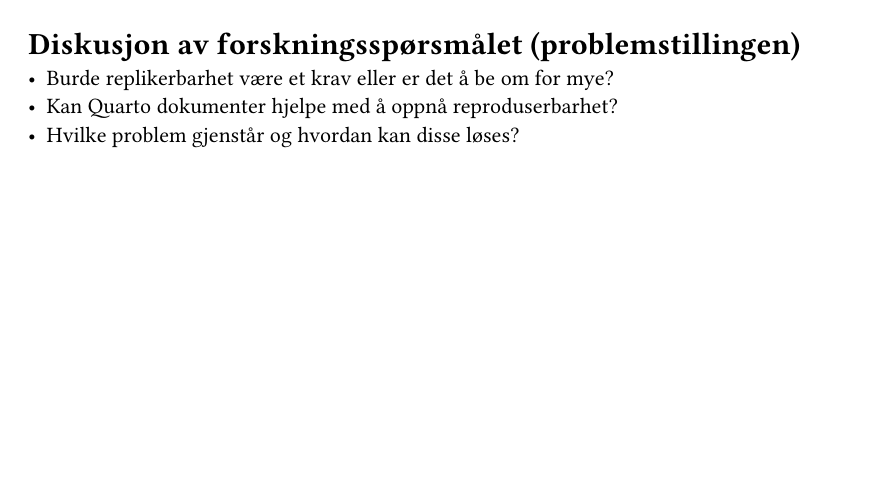
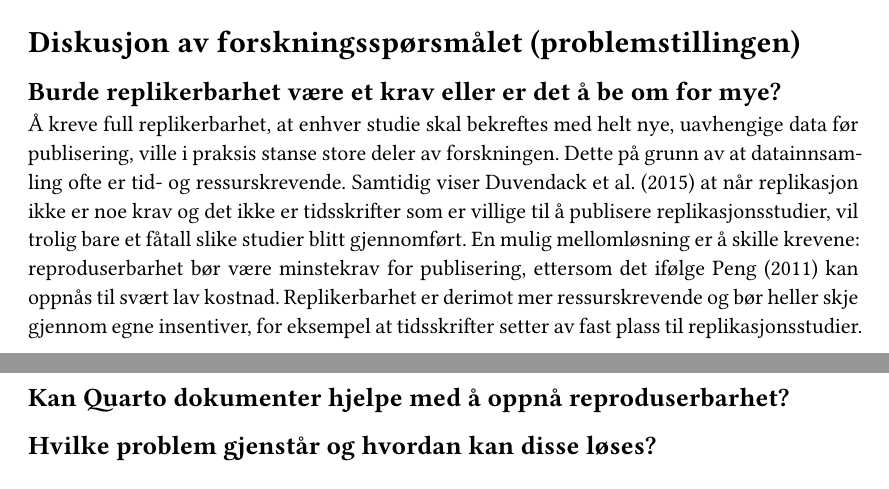
Before and after one commit to vibzhaast/msb105Ass1h26, a Quarto document (msb105Ass1h26.qmd): part of page 2 of 4 before the commit and two parts of pages 2 and 3 of 4 after it, the two joined at a grey line, cut so that both start at the same text, the shorter picture padded with empty space. The pictures show the output file msb105Ass1h26.pdf that the author committed with the source.

Commit message:
startet på diskusjonen innenfor proglemstillingen

```diff
--- a/msb105Ass1h26.qmd
+++ b/msb105Ass1h26.qmd
@@ -40,9 +40,13 @@ Innen økonometri er situsjonen ofte enda mer grunnleggende: selv ren reproduser
 
 ## Diskusjon av forskningsspørsmålet (problemstillingen)
 
-- Burde replikerbarhet være et krav eller er det å be om for mye?
-- Kan Quarto dokumenter hjelpe med å oppnå reproduserbarhet?
-- Hvilke problem gjenstår og hvordan kan disse løses?
+### Burde replikerbarhet være et krav eller er det å be om for mye?
+
+Å kreve full replikerbarhet, at enhver studie skal bekreftes med helt nye, uavhengige data før publisering, ville i praksis stanse store deler av forskningen. Dette på grunn av at datainnsamling ofte er tid- og ressurskrevende. Samtidig viser @duvendack2015 at når replikasjon ikke er noe krav og det ikke er tidsskrifter som er villige til å publisere replikasjonsstudier, vil trolig bare et fåtall slike studier blitt gjennomført. En mulig mellomløsning er å skille krevene: reproduserbarhet bør være minstekrav for publisering, ettersom det ifølge @peng2011 kan oppnås til svært lav kostnad. Replikerbarhet er derimot mer ressurskrevende og bør heller skje gjennom egne insentiver, for eksempel at tidsskrifter setter av fast plass til replikasjonsstudier.
+
+### Kan Quarto dokumenter hjelpe med å oppnå reproduserbarhet?
+
+### Hvilke problem gjenstår og hvordan kan disse løses?
 
 ## Konklusjon
 
```
Also changed, not shown: msb105Ass1h26.pdf.
